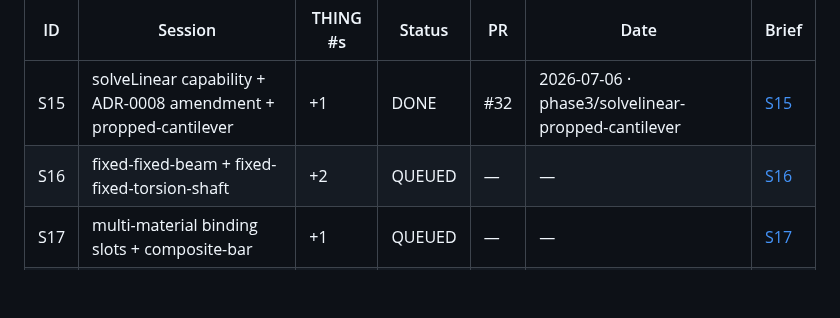
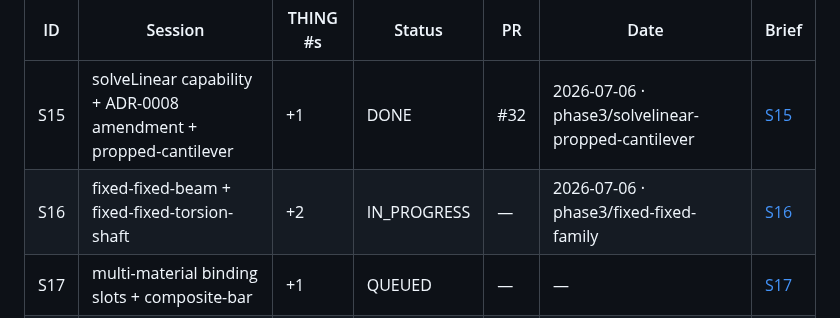
Before and after one commit to JD-Jones-ASES/Mechanic, a Markdown page: docs/sessions/queue.md, the part around the change. Drawn GitHub-style; blank space fills up the shorter version.

Commit message:
Claim S16: fixed-fixed family — queue IN_PROGRESS
Branch phase3/fixed-fixed-family. Two THINGs (fixed-fixed-beam +
fixed-fixed-torsion-shaft), both pure solve_linear consumers, one PR.

Co-Authored-By: Claude Opus 4.8 <noreply@anthropic.com>

```diff
--- a/docs/sessions/queue.md
+++ b/docs/sessions/queue.md
@@ -85,7 +85,7 @@ deferred). Briefs are DRAFT: the Phase 2 closing session verifies them against m
 | ID  | Session                                                          | THING #s | Status | PR | Date | Brief |
 |-----|------------------------------------------------------------------|----------|--------|----|------|-------|
 | S15 | solveLinear capability + ADR-0008 amendment + propped-cantilever | +1       | DONE | #32 | 2026-07-06 · phase3/solvelinear-propped-cantilever | [S15](briefs/S15-solvelinear-propped-cantilever.md) |
-| S16 | fixed-fixed-beam + fixed-fixed-torsion-shaft                     | +2       | QUEUED | —  | —    | [S16](briefs/S16-fixed-fixed-family.md) |
+| S16 | fixed-fixed-beam + fixed-fixed-torsion-shaft                     | +2       | IN_PROGRESS | —  | 2026-07-06 · phase3/fixed-fixed-family | [S16](briefs/S16-fixed-fixed-family.md) |
 | S17 | multi-material binding slots + composite-bar                     | +1       | QUEUED | —  | —    | [S17](briefs/S17-multi-material-composite-bar.md) |
 | S18 | CTE material column + thermal-assembly                           | +1       | QUEUED | —  | —    | [S18](briefs/S18-thermal-assembly-cte.md) |
 | S19 | bolted-joint-gasket (separation = global refusal)                | +1       | QUEUED | —  | —    | [S19](briefs/S19-bolted-joint-gasket.md) |
```
